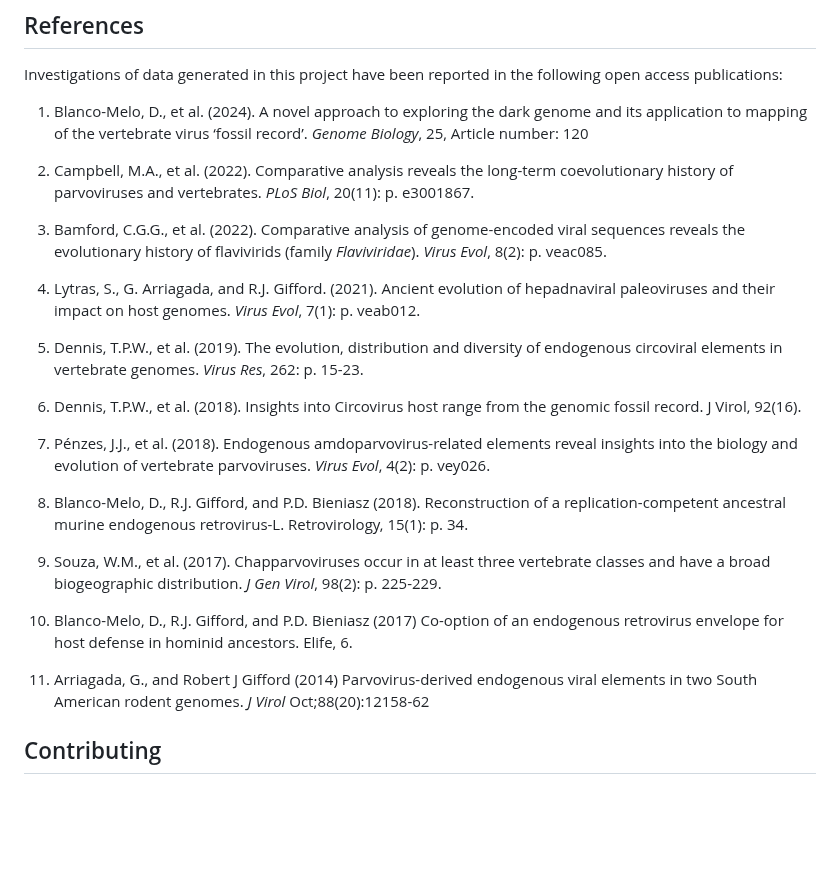
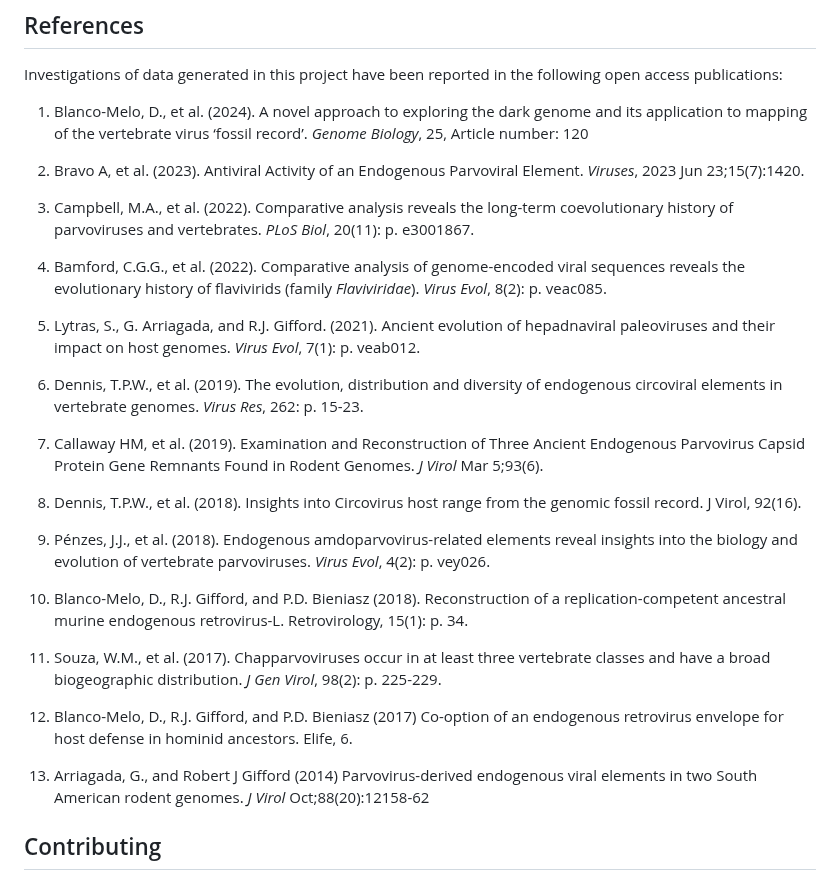
Before and after one commit to giffordlabcvr/DIGS-for-EVEs, a Markdown page: README.md, the part around the change. Rendered like a GitHub page; blank space fills up the shorter version.

```diff
--- a/README.md
+++ b/README.md
@@ -122,25 +122,29 @@ Investigations of  data generated in this project have been reported in the foll
 
 1. Blanco-Melo, D., et al. (2024). A novel approach to exploring the dark genome and its application to mapping of the vertebrate virus ‘fossil record’. *Genome Biology*, 25, Article number: 120
 
-2. Campbell, M.A., et al. (2022). Comparative analysis reveals the long-term coevolutionary history of parvoviruses and vertebrates. *PLoS Biol*, 20(11): p. e3001867.
+2. Bravo A, et al. (2023). Antiviral Activity of an Endogenous Parvoviral Element. *Viruses*, 2023 Jun 23;15(7):1420.
 
-3. Bamford, C.G.G., et al. (2022). Comparative analysis of genome-encoded viral sequences reveals the evolutionary history of flavivirids (family *Flaviviridae*). *Virus Evol*, 8(2): p. veac085.
+3. Campbell, M.A., et al. (2022). Comparative analysis reveals the long-term coevolutionary history of parvoviruses and vertebrates. *PLoS Biol*, 20(11): p. e3001867.
 
-4. Lytras, S., G. Arriagada, and R.J. Gifford. (2021). Ancient evolution of hepadnaviral paleoviruses and their impact on host genomes. *Virus Evol*, 7(1): p. veab012.
+4. Bamford, C.G.G., et al. (2022). Comparative analysis of genome-encoded viral sequences reveals the evolutionary history of flavivirids (family *Flaviviridae*). *Virus Evol*, 8(2): p. veac085.
 
-5. Dennis, T.P.W., et al. (2019). The evolution, distribution and diversity of endogenous circoviral elements in vertebrate genomes. *Virus Res*, 262: p. 15-23.
+5. Lytras, S., G. Arriagada, and R.J. Gifford. (2021). Ancient evolution of hepadnaviral paleoviruses and their impact on host genomes. *Virus Evol*, 7(1): p. veab012.
 
-6. Dennis, T.P.W., et al. (2018). Insights into Circovirus host range from the genomic fossil record. J Virol, 92(16).
+6. Dennis, T.P.W., et al. (2019). The evolution, distribution and diversity of endogenous circoviral elements in vertebrate genomes. *Virus Res*, 262: p. 15-23.
 
-7. Pénzes, J.J., et al. (2018). Endogenous amdoparvovirus-related elements reveal insights into the biology and evolution of vertebrate parvoviruses. *Virus Evol*, 4(2): p. vey026.
+7. Callaway HM, et al. (2019). Examination and Reconstruction of Three Ancient Endogenous Parvovirus Capsid Protein Gene Remnants Found in Rodent Genomes. *J Virol* Mar 5;93(6).
 
-8. Blanco-Melo, D., R.J. Gifford, and P.D. Bieniasz (2018). Reconstruction of a replication-competent ancestral murine endogenous retrovirus-L. Retrovirology, 15(1): p. 34.
+8. Dennis, T.P.W., et al. (2018). Insights into Circovirus host range from the genomic fossil record. J Virol, 92(16).
 
-9. Souza, W.M., et al. (2017). Chapparvoviruses occur in at least three vertebrate classes and have a broad biogeographic distribution. *J Gen Virol*, 98(2): p. 225-229.
+9. Pénzes, J.J., et al. (2018). Endogenous amdoparvovirus-related elements reveal insights into the biology and evolution of vertebrate parvoviruses. *Virus Evol*, 4(2): p. vey026.
 
-10. Blanco-Melo, D., R.J. Gifford, and P.D. Bieniasz (2017) Co-option of an endogenous retrovirus envelope for host defense in hominid ancestors. Elife, 6.
+10. Blanco-Melo, D., R.J. Gifford, and P.D. Bieniasz (2018). Reconstruction of a replication-competent ancestral murine endogenous retrovirus-L. Retrovirology, 15(1): p. 34.
 
-11.  Arriagada, G., and Robert J Gifford (2014) Parvovirus-derived endogenous viral elements in two South American rodent genomes. *J Virol* Oct;88(20):12158-62
+11. Souza, W.M., et al. (2017). Chapparvoviruses occur in at least three vertebrate classes and have a broad biogeographic distribution. *J Gen Virol*, 98(2): p. 225-229.
+
+12. Blanco-Melo, D., R.J. Gifford, and P.D. Bieniasz (2017) Co-option of an endogenous retrovirus envelope for host defense in hominid ancestors. Elife, 6.
+
+13.  Arriagada, G., and Robert J Gifford (2014) Parvovirus-derived endogenous viral elements in two South American rodent genomes. *J Virol* Oct;88(20):12158-62
 
 
 ## Contributing
```
